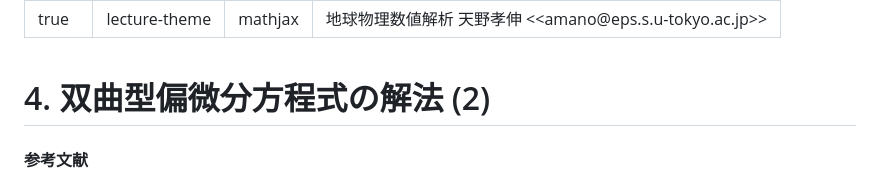
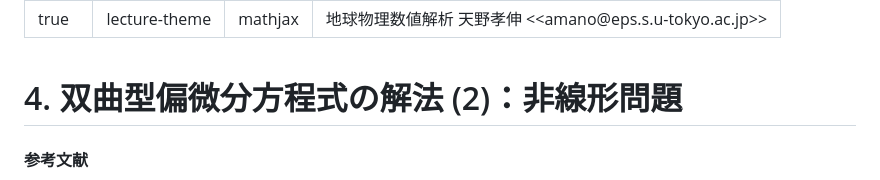
Before and after one commit to amanotk/numerical-geophysics, a Markdown page: resume04.md, the part around the change. Drawn GitHub-style.

```diff
--- a/resume04.md
+++ b/resume04.md
@@ -25,7 +25,7 @@ $$
 _class: title
 -->
 
-# 4. 双曲型偏微分方程式の解法 (2)
+# 4. 双曲型偏微分方程式の解法 (2)：非線形問題
 
 #### 参考文献
 - 藤井孝蔵. (1994). 流体力学の数値計算法. 東京大学出版会.
```
Also changed, not shown: introduction.md (added, +87 -0 lines).
